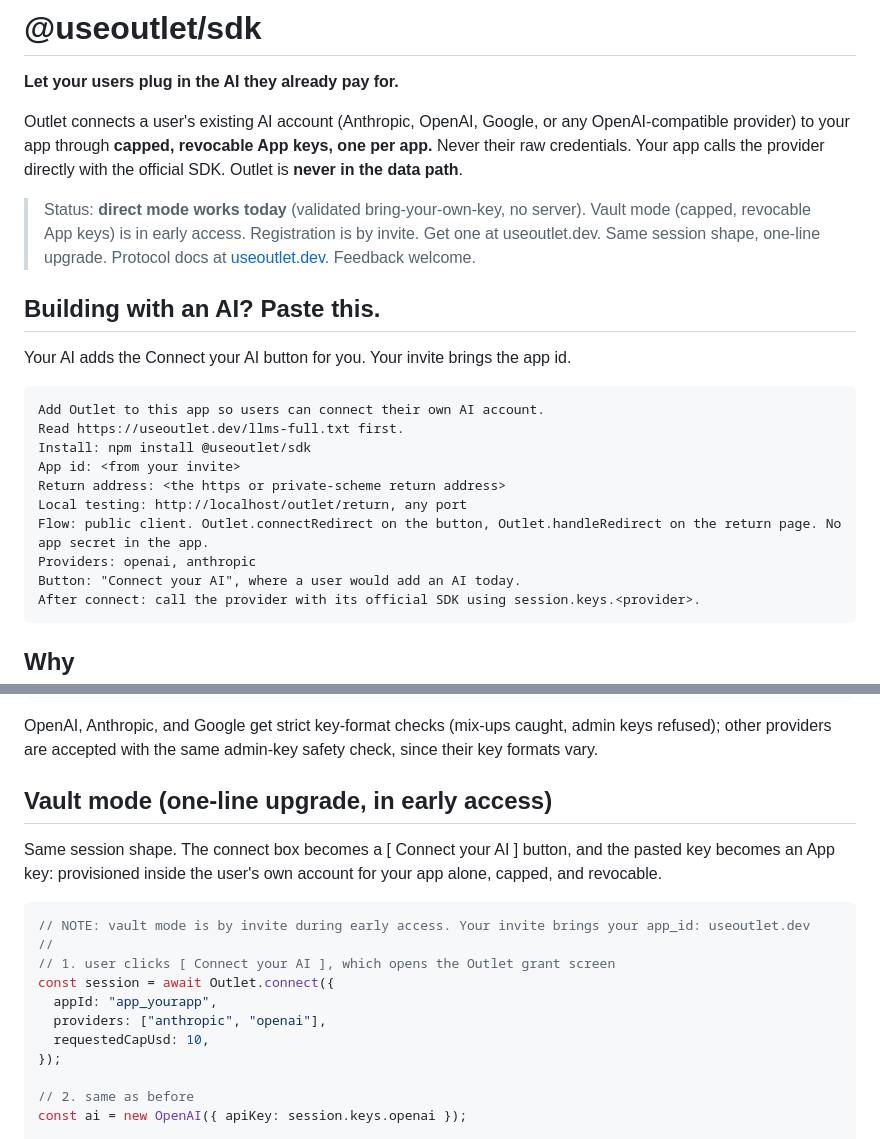
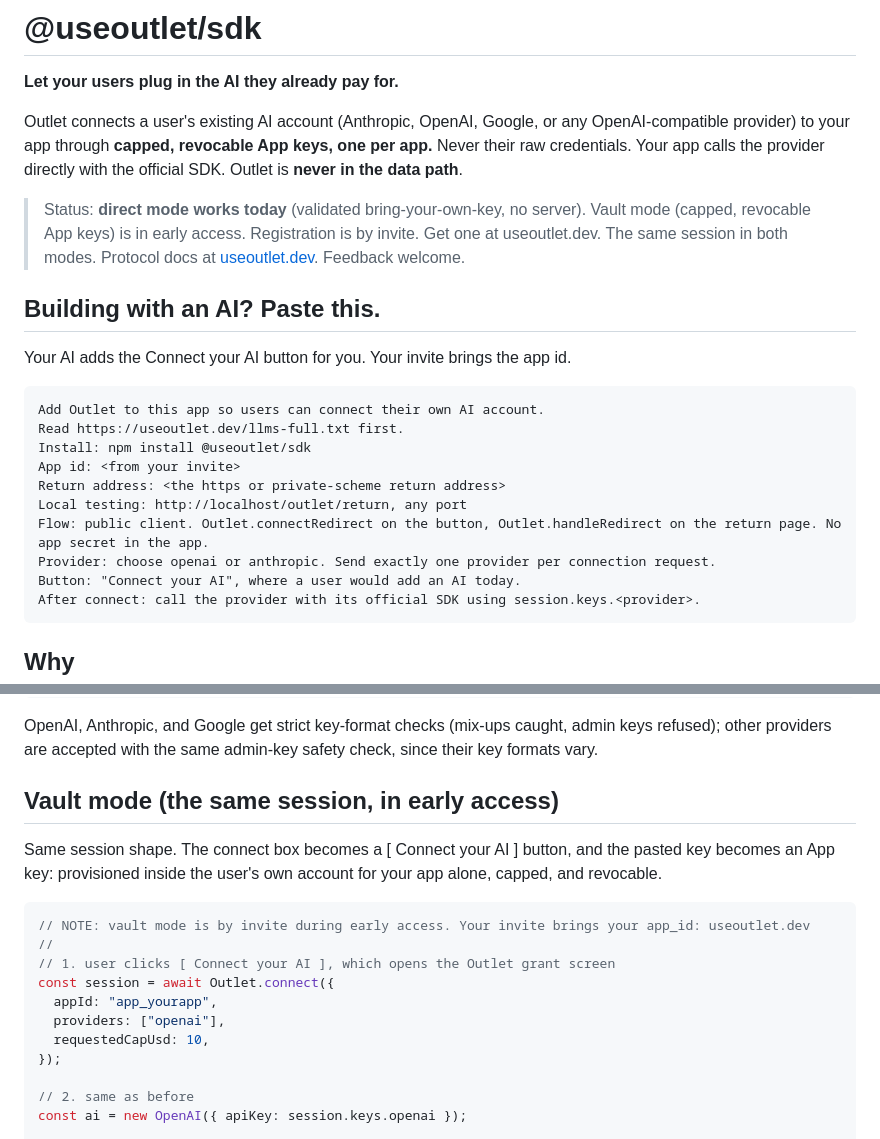
Before and after one commit to PARZ1V3L/outlet, a Markdown page: sdk/README.md, 2 parts joined by grey strips. Rendered like a GitHub page.

Commit message:
docs(readme): one provider per connection request in the AI prompt and the vault example; the same session in both modes replaces one-line upgrade

````diff
--- a/sdk/README.md
+++ b/sdk/README.md
@@ -20,8 +20,8 @@ directly with the official SDK. Outlet is **never in the data path**.
 
 > Status: **direct mode works today** (validated bring-your-own-key, no
 > server). Vault mode (capped, revocable App keys) is in early access.
-> Registration is by invite. Get one at useoutlet.dev. Same session shape,
-> one-line upgrade. Protocol docs at [useoutlet.dev](https://useoutlet.dev).
+> Registration is by invite. Get one at useoutlet.dev.
+> The same session in both modes. Protocol docs at [useoutlet.dev](https://useoutlet.dev).
 > Feedback welcome.
 
 ## Building with an AI? Paste this.
@@ -36,7 +36,7 @@ App id: <from your invite>
 Return address: <the https or private-scheme return address>
 Local testing: http://localhost/outlet/return, any port
 Flow: public client. Outlet.connectRedirect on the button, Outlet.handleRedirect on the return page. No app secret in the app.
-Providers: openai, anthropic
+Provider: choose openai or anthropic. Send exactly one provider per connection request.
 Button: "Connect your AI", where a user would add an AI today.
 After connect: call the provider with its official SDK using session.keys.<provider>.
 ```
@@ -86,7 +86,7 @@ OpenAI, Anthropic, and Google get strict key-format checks (mix-ups caught,
 admin keys refused); other providers are accepted with the same admin-key
 safety check, since their key formats vary.
 
-## Vault mode (one-line upgrade, in early access)
+## Vault mode (the same session, in early access)
 
 Same session shape. The connect box becomes a [ Connect your AI ] button, and
 the pasted key becomes an App key: provisioned inside the user's own account
@@ -98,7 +98,7 @@ for your app alone, capped, and revocable.
 // 1. user clicks [ Connect your AI ], which opens the Outlet grant screen
 const session = await Outlet.connect({
   appId: "app_yourapp",
-  providers: ["anthropic", "openai"],
+  providers: ["openai"],
   requestedCapUsd: 10,
 });
 
````
